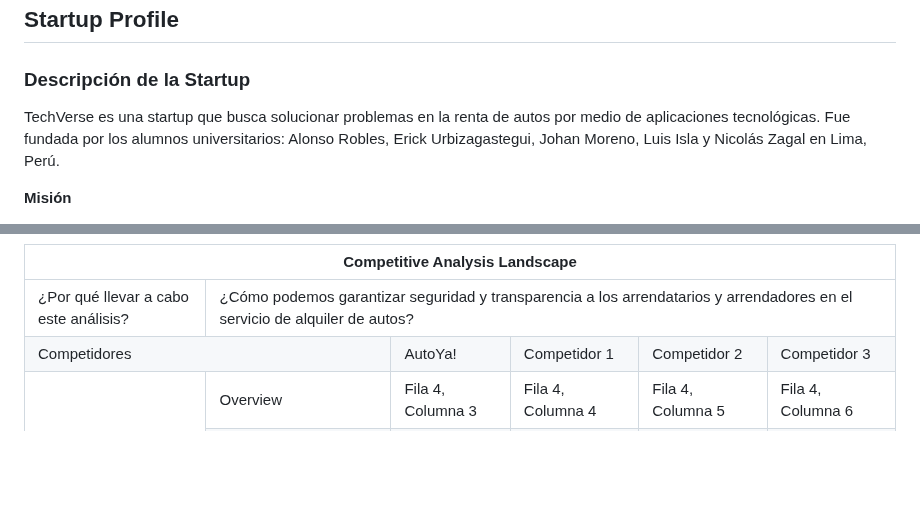
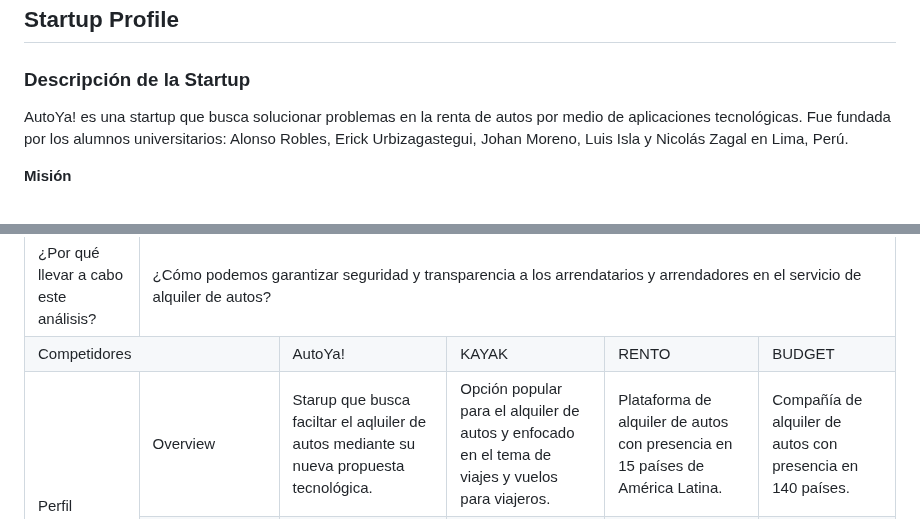
Before and after one commit to asjhanc/Project-Report, a Markdown page: README.md, 2 parts joined by grey strips. Rendered like a GitHub page; blank space fills up the shorter version.

Commit message:
Definir 3 competidores

```diff
--- a/README.md
+++ b/README.md
@@ -150,7 +150,7 @@ INSERTAR IMÁGENES CON FECHA
 
 ### Descripción de la Startup
 
-TechVerse es una startup que busca solucionar problemas en la renta de autos por medio de aplicaciones tecnológicas. Fue fundada por los alumnos universitarios: Alonso Robles, Erick Urbizagastegui, Johan Moreno, Luis Isla y Nicolás Zagal en Lima, Perú.
+AutoYa! es una startup que busca solucionar problemas en la renta de autos por medio de aplicaciones tecnológicas. Fue fundada por los alumnos universitarios: Alonso Robles, Erick Urbizagastegui, Johan Moreno, Luis Isla y Nicolás Zagal en Lima, Perú.
 
 **Misión**
 
@@ -308,17 +308,17 @@ Se han identificado dos segmentos objetivos.
     <tr>
       <td colspan="2" style="text-align:center;">Competidores</td>
       <td style="text-align:center;">AutoYa!</td>
-      <td style="text-align:center;">Competidor 1</td>
-      <td style="text-align:center;">Competidor 2</td>
-      <td style="text-align:center;">Competidor 3</td>
+      <td style="text-align:center;">KAYAK</td>
+      <td style="text-align:center;">RENTO</td>
+      <td style="text-align:center;">BUDGET</td>
     </tr>
     <tr>
       <td rowspan="2" style="text-align:center;">Perfil</td>
       <td style="text-align:center;">Overview</td>
-      <td style="text-align:center;">Fila 4, Columna 3</td>
-      <td style="text-align:center;">Fila 4, Columna 4</td>
-      <td style="text-align:center;">Fila 4, Columna 5</td>
-      <td style="text-align:center;">Fila 4, Columna 6</td>
+      <td style="text-align:center;">Starup que busca faciltar el aqluiler de autos mediante su nueva propuesta tecnológica.</td>
+      <td style="text-align:center;">Opción popular para el alquiler de autos y enfocado en el tema de viajes y vuelos para viajeros.</td>
+      <td style="text-align:center;">Plataforma de alquiler de autos con presencia en 15 países de América Latina.</td>
+      <td style="text-align:center;">Compañía de alquiler de autos con presencia en 140 países.</td>
     </tr>
     <tr>
       <td style="text-align:center;">Ventaja competitiva<br>¿Qué valor ofrece a los clientes?</td>
```
